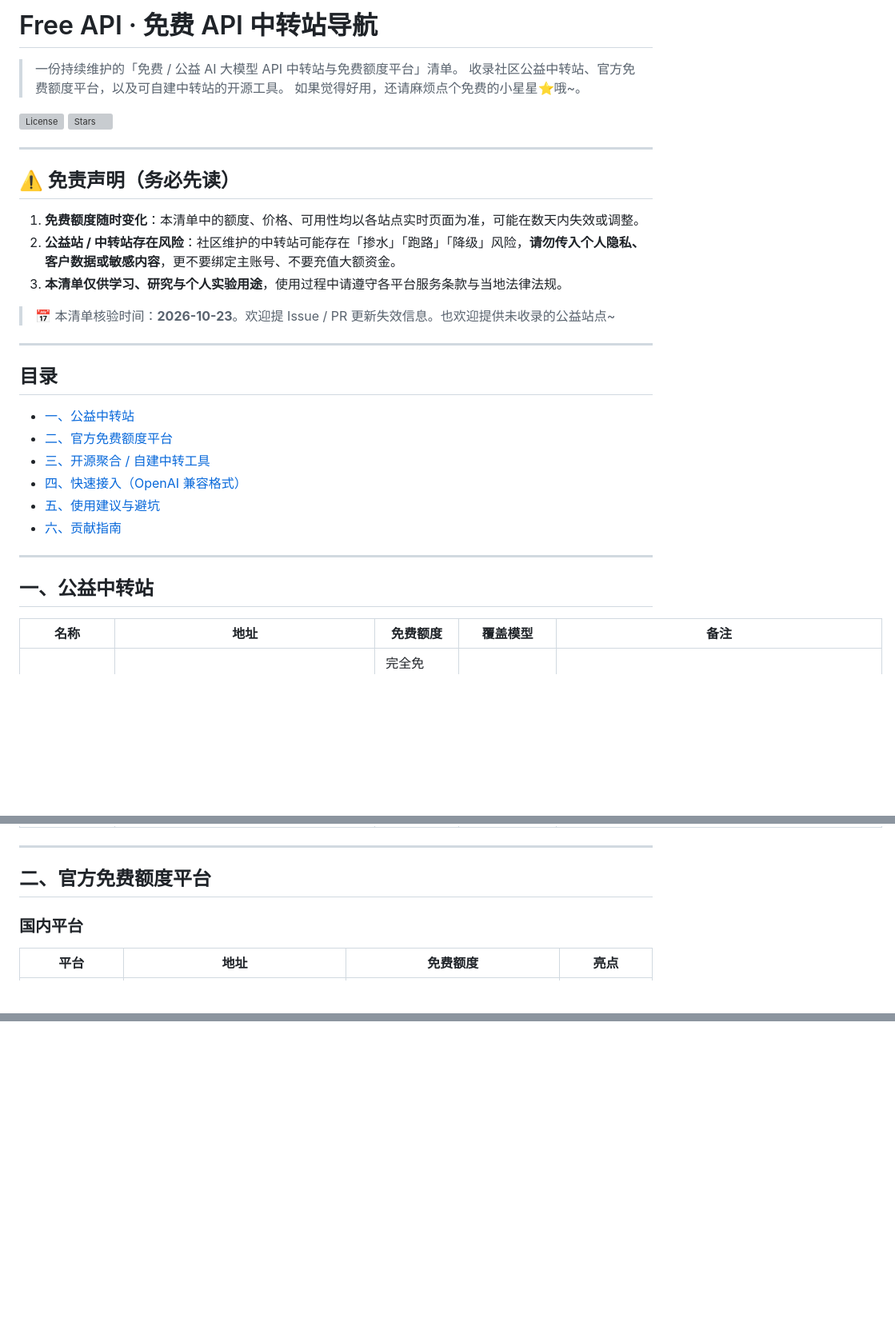
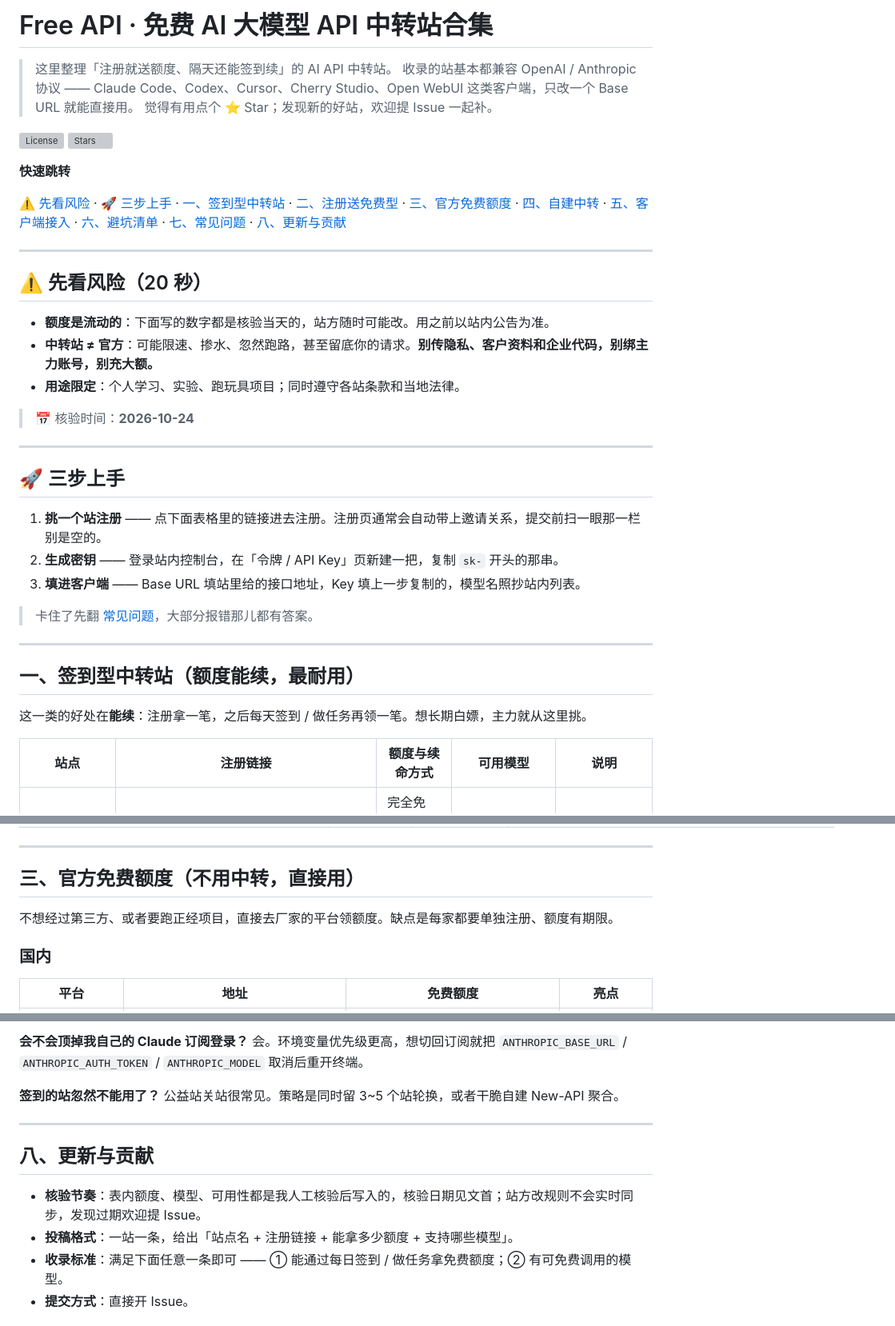
Before and after one commit to liumowan/Free-API, a Markdown page: README.md, 3 parts joined by grey strips. Shown at 80% size. Rendered like a GitHub page; blank space fills up the shorter version; grey boxes are pictures that could not be loaded.

```diff
--- a/README.md
+++ b/README.md
@@ -1,38 +1,52 @@
-# Free API · 免费 API 中转站导航
+# Free API · 免费 AI 大模型 API 中转站合集
 
-> 一份持续维护的「免费 / 公益 AI 大模型 API 中转站与免费额度平台」清单。
-> 收录社区公益中转站、官方免费额度平台，以及可自建中转站的开源工具。
-> 如果觉得好用，还请麻烦点个免费的小星星⭐哦~。
+> 这里整理「注册就送额度、隔天还能签到续」的 AI API 中转站。
+> 收录的站基本都兼容 OpenAI / Anthropic 协议 —— Claude Code、Codex、Cursor、Cherry Studio、Open WebUI 这类客户端，只改一个 Base URL 就能直接用。
+> 觉得有用点个 ⭐ Star；发现新的好站，欢迎提 Issue 一起补。
 
 [![License](https://img.shields.io/github/license/liumowan/Free-API)](LICENSE)
 [![Stars](https://img.shields.io/github/stars/liumowan/Free-API?style=social)](https://github.com/liumowan/Free-API)
 
----
+**快速跳转**
 
-## ⚠️ 免责声明（务必先读）
-
-1. **免费额度随时变化**：本清单中的额度、价格、可用性均以各站点实时页面为准，可能在数天内失效或调整。
-2. **公益站 / 中转站存在风险**：社区维护的中转站可能存在「掺水」「跑路」「降级」风险，**请勿传入个人隐私、客户数据或敏感内容**，更不要绑定主账号、不要充值大额资金。
-3. **本清单仅供学习、研究与个人实验用途**，使用过程中请遵守各平台服务条款与当地法律法规。
-
-> 📅 本清单核验时间：**2026-10-23**。欢迎提 Issue / PR 更新失效信息。也欢迎提供未收录的公益站点~
+[⚠️ 先看风险](#-先看风险20-秒) ·
+[🚀 三步上手](#-三步上手) ·
+[一、签到型中转站](#一签到型中转站额度能续最耐用) ·
+[二、注册送免费型](#二注册送--免费型不用天天签到) ·
+[三、官方免费额度](#三官方免费额度不用中转直接用) ·
+[四、自建中转](#四自建中转想稳定就自己当站长) ·
+[五、客户端接入](#五客户端接入复制就能用) ·
+[六、避坑清单](#六避坑清单) ·
+[七、常见问题](#七常见问题) ·
+[八、更新与贡献](#八更新与贡献)
 
 ---
 
-## 目录
+## ⚠️ 先看风险（20 秒）
 
-- [一、公益中转站](#一公益中转站)
-- [二、官方免费额度平台](#二官方免费额度平台)
-- [三、开源聚合 / 自建中转工具](#三开源聚合--自建中转工具)
-- [四、快速接入（OpenAI 兼容格式）](#四快速接入openai-兼容格式)
-- [五、使用建议与避坑](#五使用建议与避坑)
-- [六、贡献指南](#六贡献指南)
+- **额度是流动的**：下面写的数字都是核验当天的，站方随时可能改。用之前以站内公告为准。
+- **中转站 ≠ 官方**：可能限速、掺水、忽然跑路，甚至留底你的请求。**别传隐私、客户资料和企业代码，别绑主力账号，别充大额。**
+- **用途限定**：个人学习、实验、跑玩具项目；同时遵守各站条款和当地法律。
+
+> 📅 核验时间：**2026-10-24**
 
 ---
 
-## 一、公益中转站
+## 🚀 三步上手
 
-| 名称 | 地址 | 免费额度 | 覆盖模型 | 备注 |
+1. **挑一个站注册** —— 点下面表格里的链接进去注册。注册页通常会自动带上邀请关系，提交前扫一眼那一栏别是空的。
+2. **生成密钥** —— 登录站内控制台，在「令牌 / API Key」页新建一把，复制 `sk-` 开头的那串。
+3. **填进客户端** —— Base URL 填站里给的接口地址，Key 填上一步复制的，模型名照抄站内列表。
+
+> 卡住了先翻 [常见问题](#七常见问题)，大部分报错那儿都有答案。
+
+---
+
+## 一、签到型中转站（额度能续，最耐用）
+
+这一类的好处在**能续**：注册拿一笔，之后每天签到 / 做任务再领一笔。想长期白嫖，主力就从这里挑。
+
+| 站点 | 注册链接 | 额度与续命方式 | 可用模型 | 说明 |
 | --- | --- | --- | --- | --- |
 | Any Router | https://anyrouter.top/register?aff=b7Zz | 完全免费，新用户注册赠 $100，签到送 $25 | 10+ 模型（主要为Claude） | Linux Do信任等级需≥2方可注册 |
 | Agent Router | https://agentrouter.org/register?aff=Wpra | 完全免费，新用户注册赠 $100，签到送 $25 | GPT / Deepseek | github注册满5年或者Linux Do信任等级≥0方可注册 |
@@ -63,10 +85,11 @@
 
 ---
 
-## 二、官方免费额度平台
+## 三、官方免费额度（不用中转，直接用）
 
+不想经过第三方、或者要跑正经项目，直接去厂家的平台领额度。缺点是每家都要单独注册、额度有期限。
 
-### 国内平台
+### 国内
 
 | 平台 | 地址 | 免费额度 | 亮点 |
 | --- | --- | --- | --- |
@@ -172,0 +204,15 @@ print(resp.choices[0].message.content)
+**会不会顶掉我自己的 Claude 订阅登录？**
+会。环境变量优先级更高，想切回订阅就把 `ANTHROPIC_BASE_URL` / `ANTHROPIC_AUTH_TOKEN` / `ANTHROPIC_MODEL` 取消后重开终端。
+
+**签到的站忽然不能用了？**
+公益站关站很常见。策略是同时留 3~5 个站轮换，或者干脆自建 New-API 聚合。
+
+---
+
+## 八、更新与贡献
+
+- **核验节奏**：表内额度、模型、可用性都是我人工核验后写入的，核验日期见文首；站方改规则不会实时同步，发现过期欢迎提 Issue。
+- **投稿格式**：一站一条，给出「站点名 + 注册链接 + 能拿多少额度 + 支持哪些模型」。
+- **收录标准**：满足下面任意一条即可 —— ① 能通过每日签到 / 做任务拿免费额度；② 有可免费调用的模型。
+- **提交方式**：直接开 Issue。
+
```
Also changed, not shown: other parts of README.md (+53 -34 lines).
